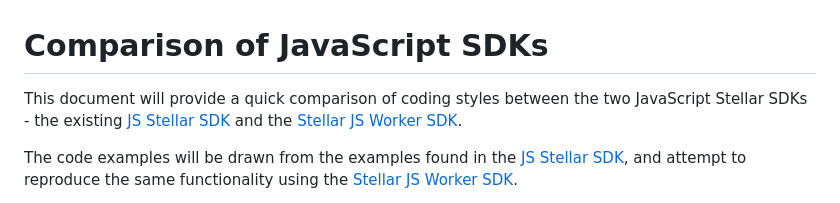
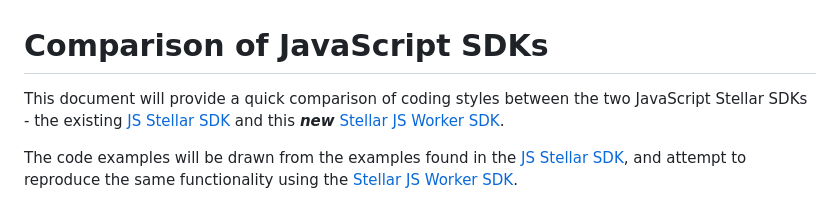
Before and after one commit to Cloudouble/stellar-js-worker-sdk, a Markdown page: compare.md, the part around the change. Drawn GitHub-style.

Commit message:
created SDK comparison page

```diff
--- a/compare.md
+++ b/compare.md
@@ -1,6 +1,6 @@
 # Comparison of JavaScript SDKs
 
-This document will provide a quick comparison of coding styles between the two JavaScript Stellar SDKs - the existing [JS Stellar SDK](https://github.com/stellar/js-stellar-sdk) and the [Stellar JS Worker SDK](https://github.com/Cloudouble/stellar-js-worker-sdk).
+This document will provide a quick comparison of coding styles between the two JavaScript Stellar SDKs - the existing [JS Stellar SDK](https://github.com/stellar/js-stellar-sdk) and this ***new*** [Stellar JS Worker SDK](https://github.com/Cloudouble/stellar-js-worker-sdk).
 
 The code examples will be drawn from the examples found in the [JS Stellar SDK](https://github.com/stellar/js-stellar-sdk), and attempt to reproduce the same functionality using the [Stellar JS Worker SDK](https://github.com/Cloudouble/stellar-js-worker-sdk).
 
```
